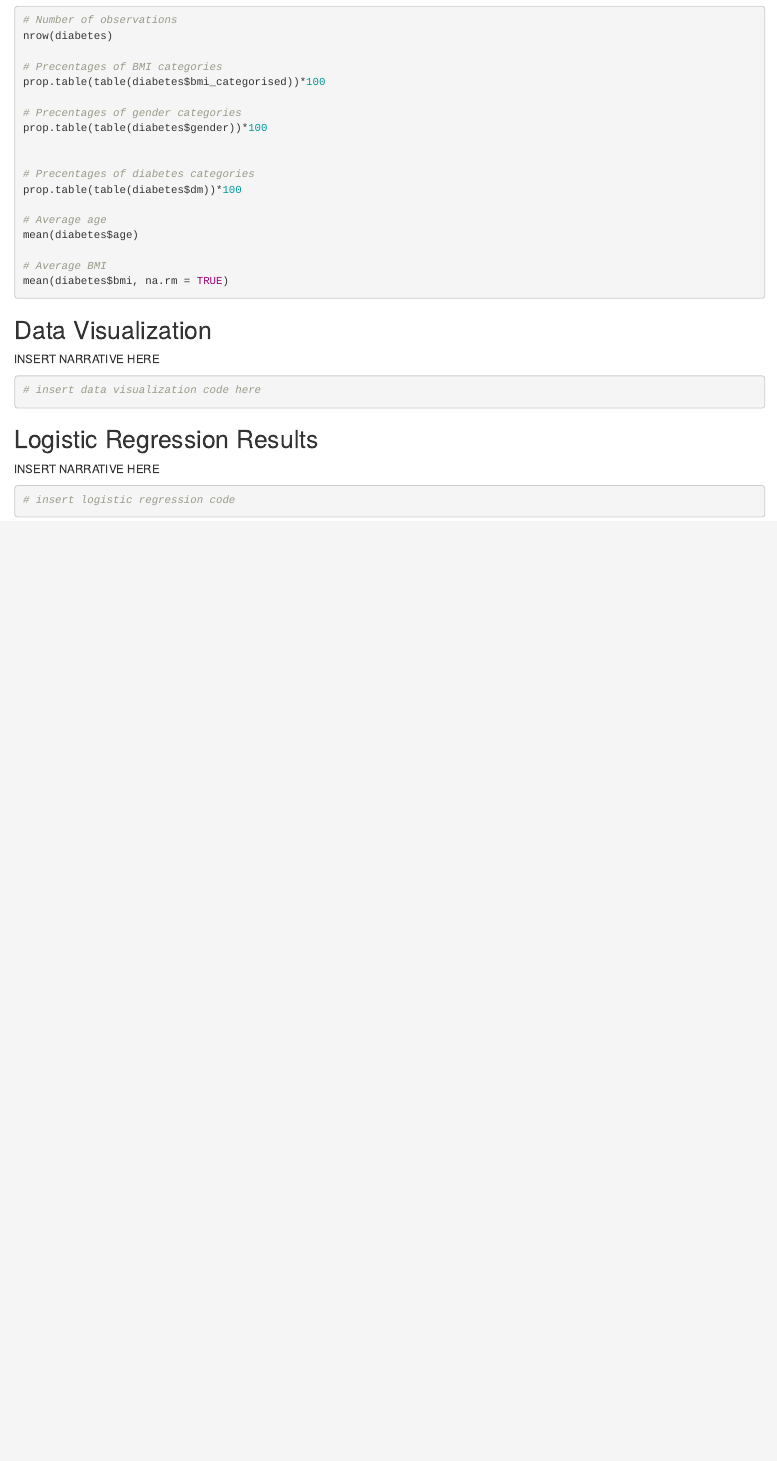
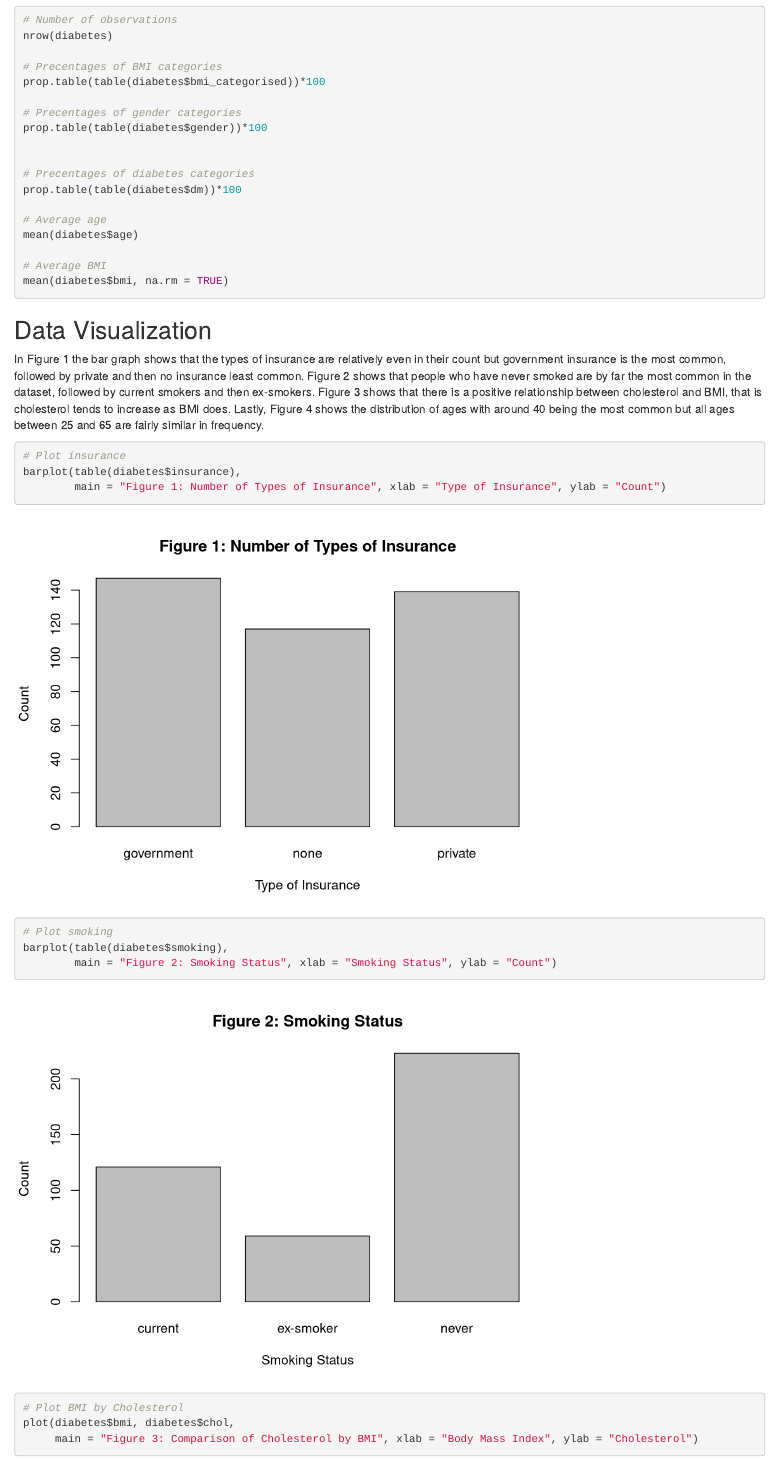
Before and after one commit to NotQuiteConfident/INST408F, an R Markdown document (Homework 4/Homework 4.Rmd): the page in a window 1100 px wide, from 890 px down. Rendered offline with R 4.5, knitr and Pandoc, with nearby package versions.

Commit message:
Homework 4 (Data Visualization)

````diff
--- a/Homework 4/Homework 4.Rmd
+++ b/Homework 4/Homework 4.Rmd
@@ -63,8 +64,17 @@ mean(diabetes$bmi, na.rm = TRUE)
 
 
 ## Data Visualization
-INSERT NARRATIVE HERE
+In Figure 1 the bar graph shows that the types of insurance are relatively even in their count but government insurance is the most common, followed by private and then no insurance least common. Figure 2 shows that people who have never smoked are by far the most common in the dataset, followed by current smokers and then ex-smokers. Figure 3 shows that there is a positive relationship between cholesterol and BMI, that is cholesterol tends to increase as BMI does. Lastly, Figure 4 shows the distribution of ages with around 40 being the most common but all ages between 25 and 65 are fairly similar in frequency.
+
 ```{r warning=FALSE, message=FALSE}
-# insert data visualization code here
+# Plot insurance
+barplot(table(diabetes$insurance),
+        main = "Figure 1: Number of Types of Insurance", xlab = "Type of Insurance", ylab = "Count")
 
+# Plot smoking
+barplot(table(diabetes$smoking),
+        main = "Figure 2: Smoking Status", xlab = "Smoking Status", ylab = "Count")
 
+# Plot BMI by Cholesterol
+plot(diabetes$bmi, diabetes$chol,
+     main = "Figure 3: Comparison of Cholesterol by BMI", xlab = "Body Mass Index", ylab = "Cholesterol")
````
Also changed, not shown: Homework 4/Homework-4.html, Homework 4/Homework 4.Rmd (6 more changed lines).
